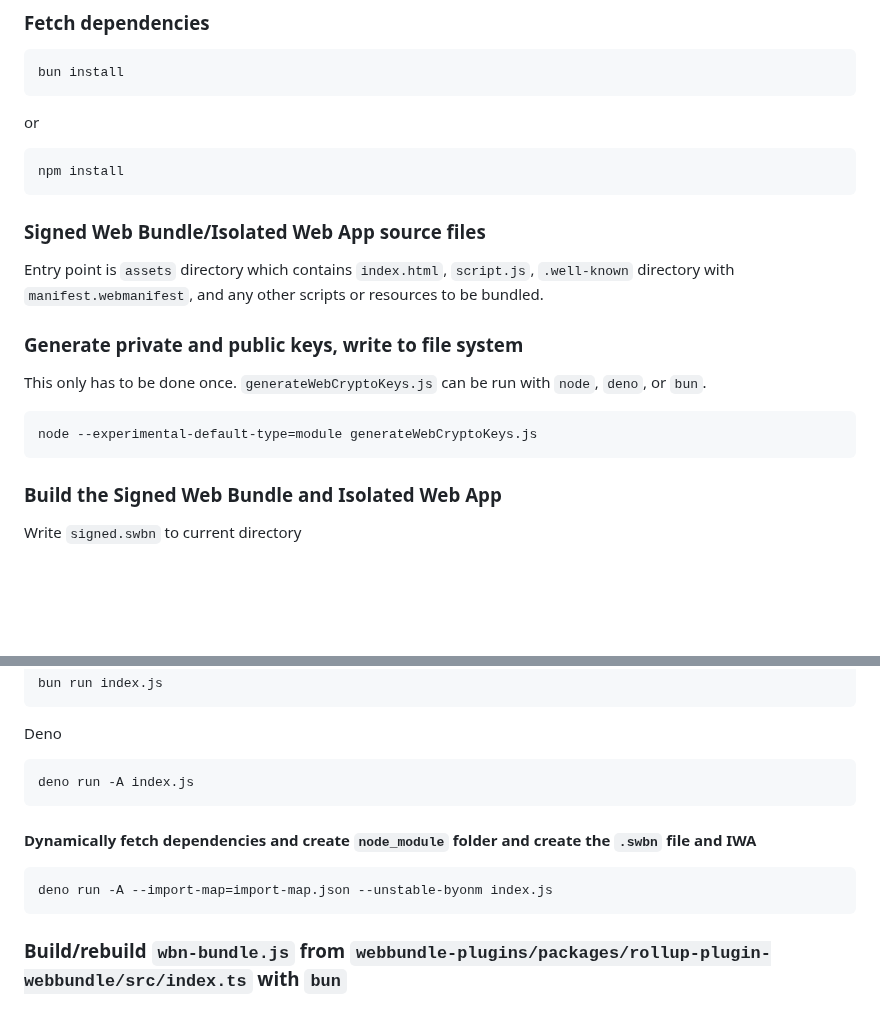
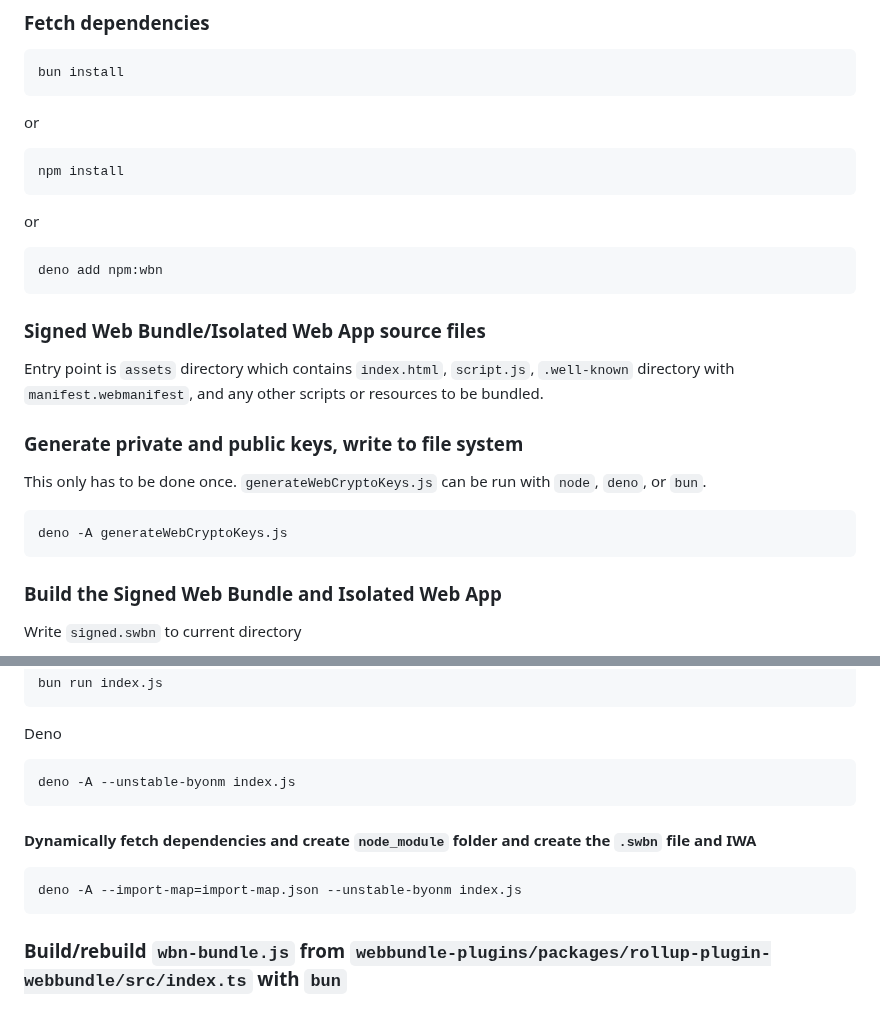
Before and after one commit to guest271314/direct-sockets-http-ws-server, a Markdown page: README.md, 2 parts joined by grey strips. GitHub-like rendering; blank space fills up the shorter version.

````diff
--- a/README.md
+++ b/README.md
@@ -79,6 +79,11 @@ or
 npm install
 ```
 
+or
+
+```
+deno add npm:wbn
+```
 
 ### Signed Web Bundle/Isolated Web App source files
 
@@ -89,7 +94,7 @@ Entry point is `assets` directory which contains `index.html`, `script.js`, `.we
 This only has to be done once. `generateWebCryptoKeys.js` can be run with `node`, `deno`, or `bun`.
 
 ```
-node --experimental-default-type=module generateWebCryptoKeys.js
+deno -A generateWebCryptoKeys.js
 ```
 
 
@@ -109,13 +114,13 @@ bun run index.js
 
 Deno
 ```
-deno run -A index.js
+deno -A --unstable-byonm index.js
 ```
 
 #### Dynamically fetch dependencies and create `node_module` folder and create the `.swbn` file and IWA
 
 ```
-deno run -A --import-map=import-map.json --unstable-byonm index.js
+deno -A --import-map=import-map.json --unstable-byonm index.js
 ```
 
 ### Build/rebuild `wbn-bundle.js` from `webbundle-plugins/packages/rollup-plugin-webbundle/src/index.ts` with `bun`
````
